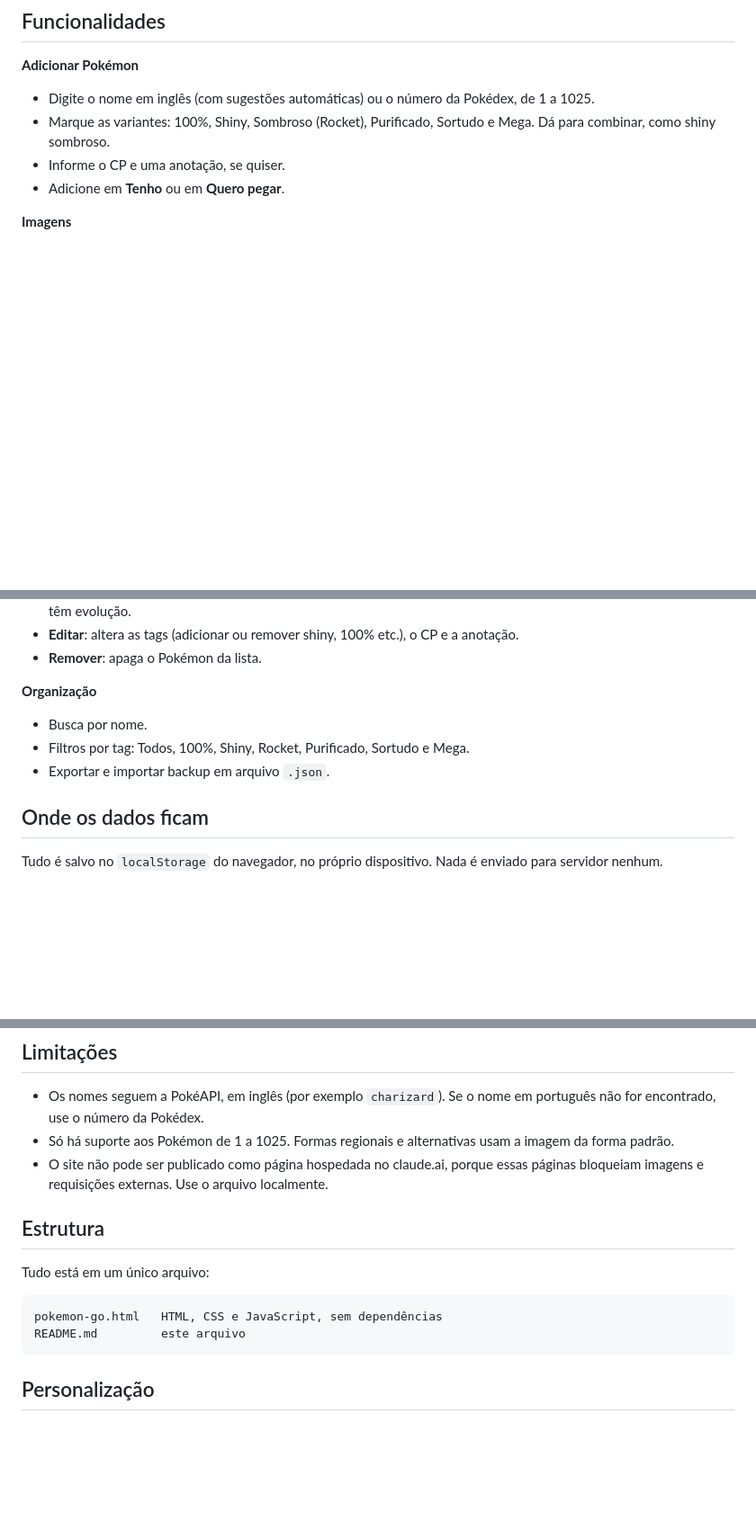
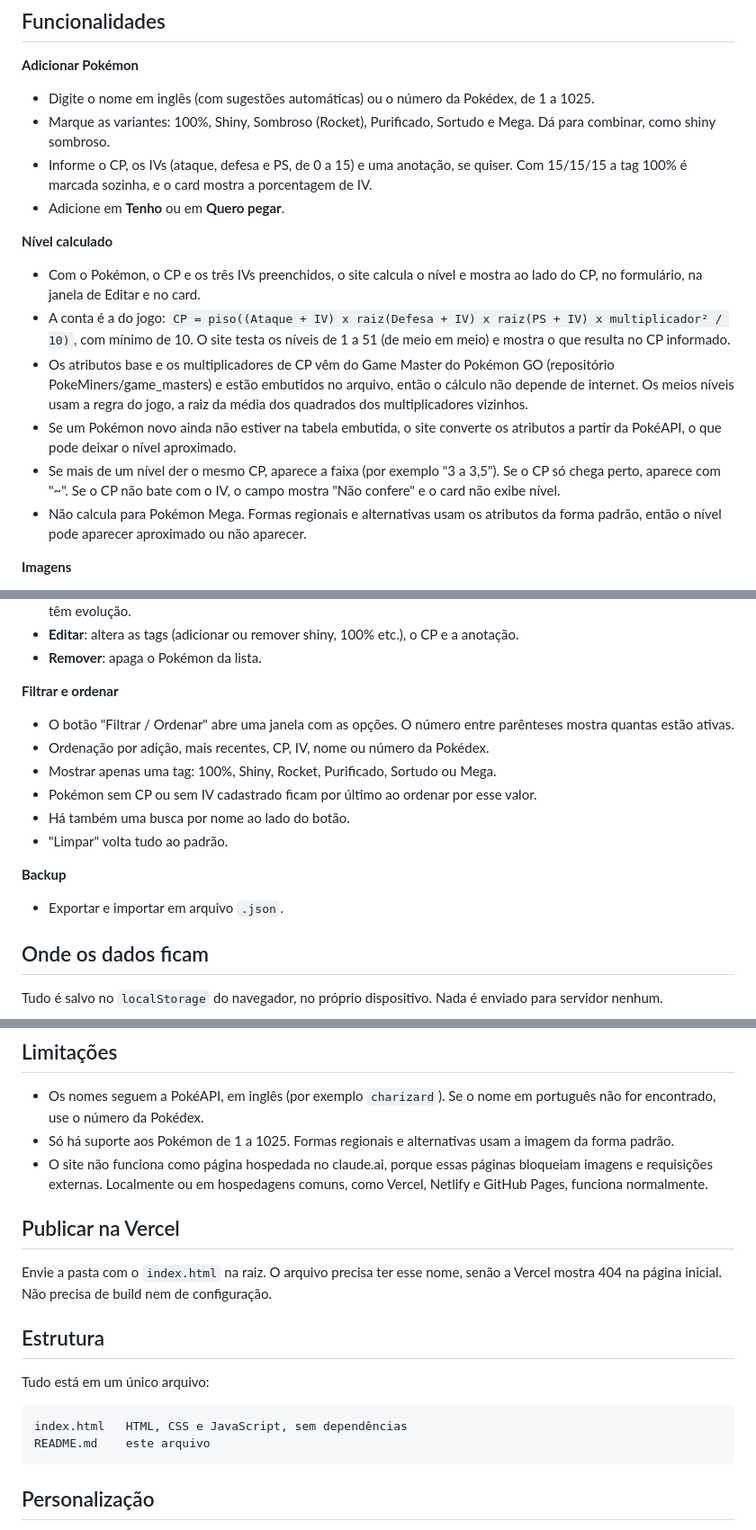
Before and after one commit to hugotakeda/Meus-Pokemon-GO, a Markdown page: README.md, 3 parts joined by grey strips. Shown at 90% size. GitHub-like rendering; blank space fills up the shorter version.

````diff
--- a/README.md
+++ b/README.md
@@ -15,8 +15,16 @@ Não precisa instalar nada, nem ter servidor ou conta. É só abrir o arquivo no
 **Adicionar Pokémon**
 - Digite o nome em inglês (com sugestões automáticas) ou o número da Pokédex, de 1 a 1025.
 - Marque as variantes: 100%, Shiny, Sombroso (Rocket), Purificado, Sortudo e Mega. Dá para combinar, como shiny sombroso.
-- Informe o CP e uma anotação, se quiser.
+- Informe o CP, os IVs (ataque, defesa e PS, de 0 a 15) e uma anotação, se quiser. Com 15/15/15 a tag 100% é marcada sozinha, e o card mostra a porcentagem de IV.
 - Adicione em **Tenho** ou em **Quero pegar**.
+
+**Nível calculado**
+- Com o Pokémon, o CP e os três IVs preenchidos, o site calcula o nível e mostra ao lado do CP, no formulário, na janela de Editar e no card.
+- A conta é a do jogo: `CP = piso((Ataque + IV) x raiz(Defesa + IV) x raiz(PS + IV) x multiplicador² / 10)`, com mínimo de 10. O site testa os níveis de 1 a 51 (de meio em meio) e mostra o que resulta no CP informado.
+- Os atributos base e os multiplicadores de CP vêm do Game Master do Pokémon GO (repositório PokeMiners/game_masters) e estão embutidos no arquivo, então o cálculo não depende de internet. Os meios níveis usam a regra do jogo, a raiz da média dos quadrados dos multiplicadores vizinhos.
+- Se um Pokémon novo ainda não estiver na tabela embutida, o site converte os atributos a partir da PokéAPI, o que pode deixar o nível aproximado.
+- Se mais de um nível der o mesmo CP, aparece a faixa (por exemplo "3 a 3,5"). Se o CP só chega perto, aparece com "~". Se o CP não bate com o IV, o campo mostra "Não confere" e o card não exibe nível.
+- Não calcula para Pokémon Mega. Formas regionais e alternativas usam os atributos da forma padrão, então o nível pode aparecer aproximado ou não aparecer.
 
 **Imagens**
 - O Pokémon shiny usa a arte shiny oficial.
@@ -28,10 +36,16 @@ Não precisa instalar nada, nem ter servidor ou conta. É só abrir o arquivo no
 - **Editar**: altera as tags (adicionar ou remover shiny, 100% etc.), o CP e a anotação.
 - **Remover**: apaga o Pokémon da lista.
 
-**Organização**
-- Busca por nome.
-- Filtros por tag: Todos, 100%, Shiny, Rocket, Purificado, Sortudo e Mega.
-- Exportar e importar backup em arquivo `.json`.
+**Filtrar e ordenar**
+- O botão "Filtrar / Ordenar" abre uma janela com as opções. O número entre parênteses mostra quantas estão ativas.
+- Ordenação por adição, mais recentes, CP, IV, nome ou número da Pokédex.
+- Mostrar apenas uma tag: 100%, Shiny, Rocket, Purificado, Sortudo ou Mega.
+- Pokémon sem CP ou sem IV cadastrado ficam por último ao ordenar por esse valor.
+- Há também uma busca por nome ao lado do botão.
+- "Limpar" volta tudo ao padrão.
+
+**Backup**
+- Exportar e importar em arquivo `.json`.
 
 ## Onde os dados ficam
 
@@ -64,15 +79,19 @@ A lista de nomes e as evoluções ficam em cache depois da primeira consulta. As
 
 - Os nomes seguem a PokéAPI, em inglês (por exemplo `charizard`). Se o nome em português não for encontrado, use o número da Pokédex.
 - Só há suporte aos Pokémon de 1 a 1025. Formas regionais e alternativas usam a imagem da forma padrão.
-- O site não pode ser publicado como página hospedada no claude.ai, porque essas páginas bloqueiam imagens e requisições externas. Use o arquivo localmente.
+- O site não funciona como página hospedada no claude.ai, porque essas páginas bloqueiam imagens e requisições externas. Localmente ou em hospedagens comuns, como Vercel, Netlify e GitHub Pages, funciona normalmente.
+
+## Publicar na Vercel
+
+Envie a pasta com o `index.html` na raiz. O arquivo precisa ter esse nome, senão a Vercel mostra 404 na página inicial. Não precisa de build nem de configuração.
 
 ## Estrutura
 
 Tudo está em um único arquivo:
 
 ```
-pokemon-go.html   HTML, CSS e JavaScript, sem dependências
-README.md         este arquivo
+index.html   HTML, CSS e JavaScript, sem dependências
+README.md    este arquivo
 ```
 
 ## Personalização
````
Also changed, not shown: other parts of README.md (+1 -0 lines).
